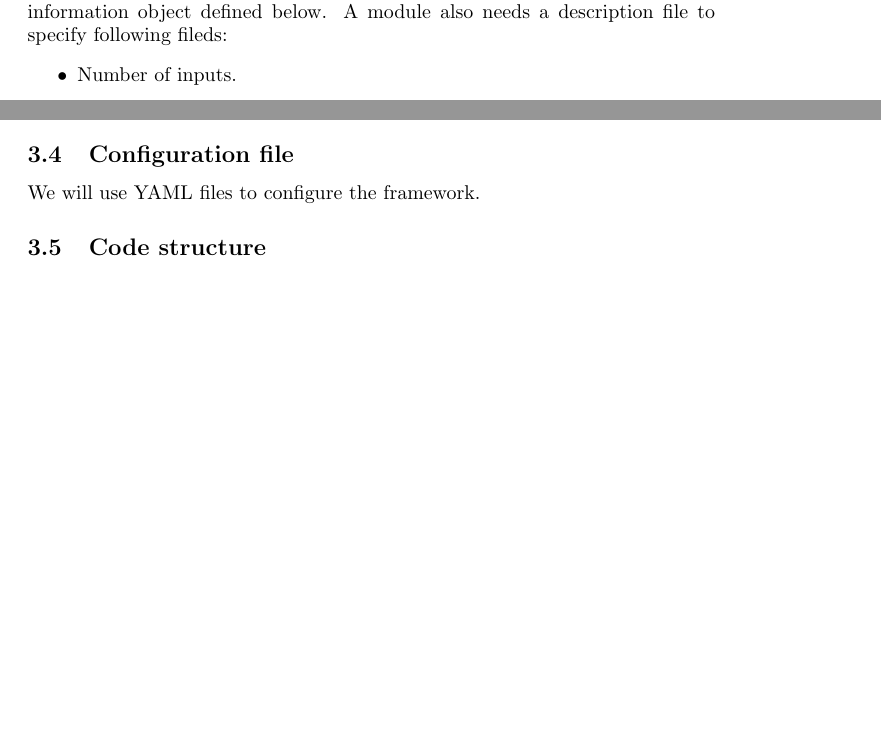
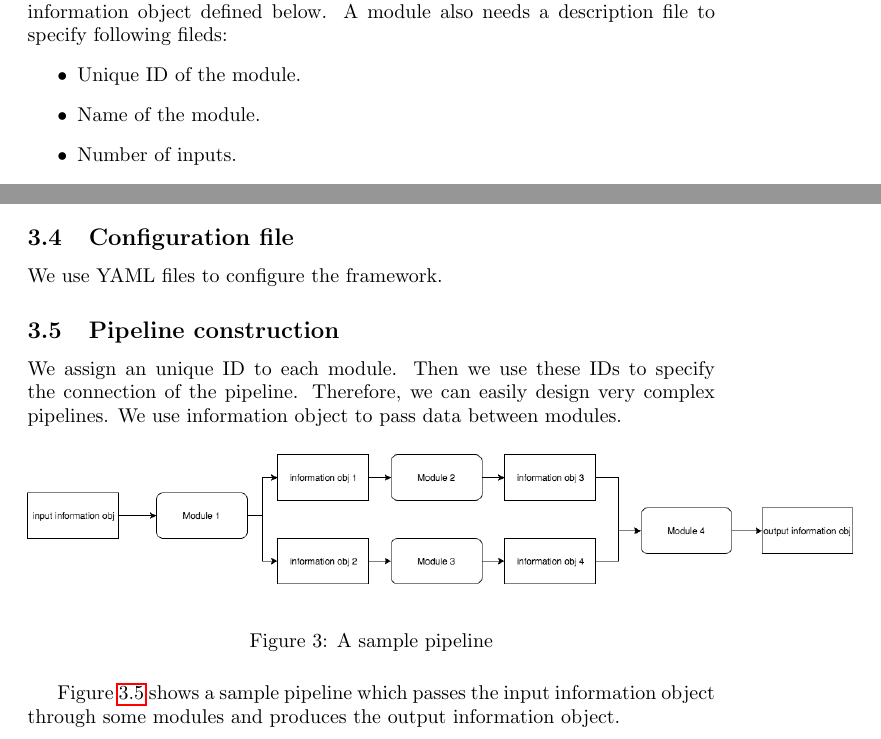
Before and after one commit to liboyue/BOOM, a LaTeX document (docs/report.tex): two parts of pages 2 and 3 of 3 before the commit and two parts of pages 2 and 4 of 5 after it, joined at a grey line, cut so that both start at the same text, the shorter picture padded with empty space. Compiled offline with pdfLaTeX.

Commit message:
Added UML design

```diff
--- a/docs/report.tex
+++ b/docs/report.tex
@@ -1,17 +1,10 @@
 \documentclass{article}
 \usepackage{hyperref}
-\usepackage{amsmath}
-\usepackage{amssymb}
-\usepackage{color}
 \usepackage{tabularx}
 \usepackage{graphicx}
 \usepackage{enumerate}
 \usepackage{listings}
 \usepackage{float}
-
-
-\DeclareMathOperator{\E}{\mathbb{E}}
-\DeclareMathOperator{\Prob}{\mathbb{P}}
 
 \begin{document}
 
@@ -58,6 +51,8 @@ create complex pipelines and tune parameters automatically.
     Every input and output is an information object defined below.
     A module also needs a description file to specify following fileds:
     \begin{itemize}
+        \item Unique ID of the module.
+        \item Name of the module.
         \item Number of inputs.
         \item Number of outputs.
         \item Data type of inputs.
@@ -92,8 +107,24 @@ create complex pipelines and tune parameters automatically.
     \subsection{Configuration file}
-    We will use YAML files to configure the framework.
+    We use YAML files to configure the framework.
 
-    \subsection{Code structure}
+    \subsection{Pipeline construction}
+    We assign an unique ID to each module.
+    Then we use these IDs to specify the connection of the pipeline.
+    Therefore, we can easily design very complex pipelines.
+    We use information object to pass data between modules.
 
+    \begin{figure}[H]
+        \begin{center}
+            \includegraphics[width=1.2\textwidth]{fig/sample_pipeline.png}
+        \end{center}
+        \label{fig:sample_pipeline}
+        \caption{A sample pipeline}
+    \end{figure}
+    Figure \ref{fig:sample_pipeline} shows a sample pipeline which passes the input information object
+    through some modules and produces the output information object.
+
+
+\section{Implementation}
 
 \section{Experiments}
     \subsection{Dataset1}
```
Also changed, not shown: docs/fig/infomation_obj_uml.png (added), docs/fig/module_uml.png (added), docs/fig/sample_pipeline.png (added), docs/report.pdf, docs/report.tex (21 more changed lines).
